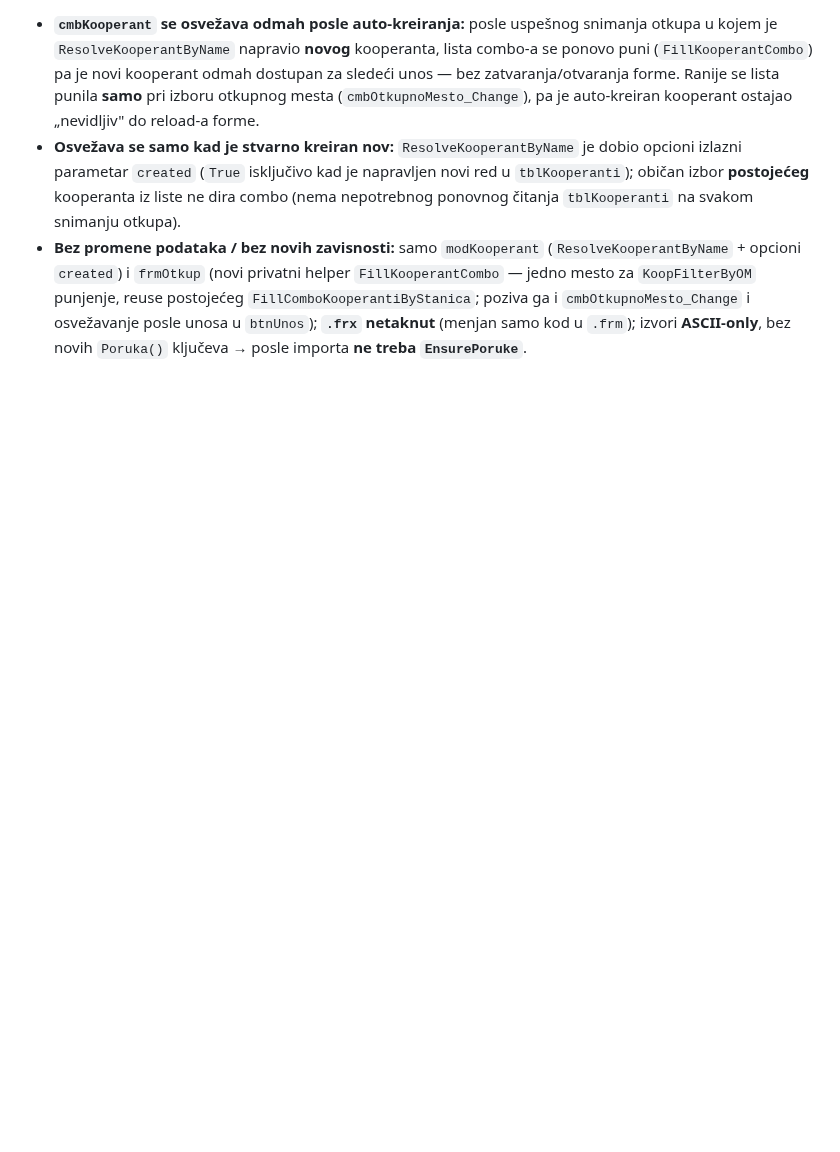
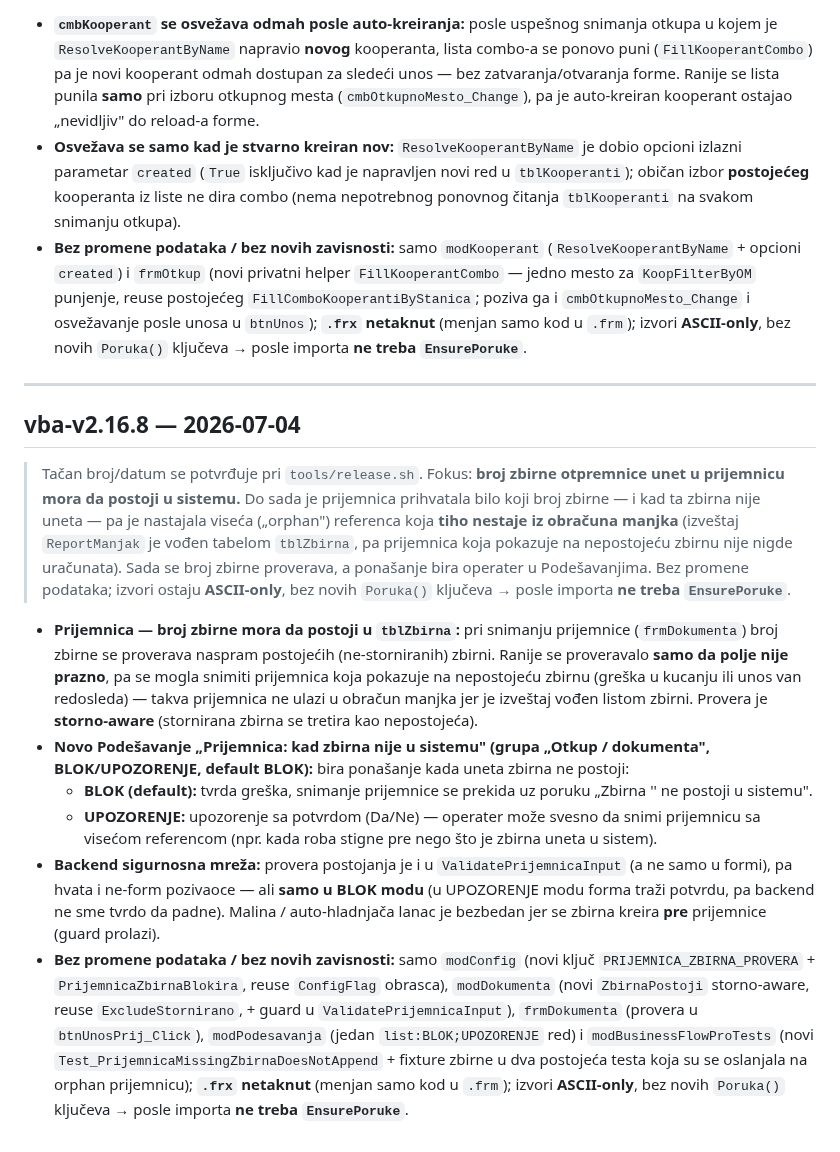
Before and after one commit to dusanmiladinovicVNM/otkupapp-pwa, a Markdown page: docs/RELEASE_NOTES.md, the part around the change. GitHub-like rendering; blank space fills up the shorter version.

Commit message:
docs(release-notes): vba-v2.16.8 -- prijemnica: broj zbirne mora da postoji (BLOK/UPOZORENJE)
Entry za funkciju iz ef14c5b: referencijalna provera broja zbirne u
prijemnici (guard u ValidatePrijemnicaInput + provera u frmDokumenta),
biran u Podesavanjima kljucem PRIJEMNICA_ZBIRNA_PROVERA (BLOK default /
UPOZORENJE). Tacan broj/datum verzije potvrdjuje operater pri release.sh.

Co-Authored-By: Claude Opus 4.8 <noreply@anthropic.com>
Claude-Session: https://claude.ai/code/session_01DQsUgi59bk7t2b8goo6ZEv

```diff
--- a/docs/RELEASE_NOTES.md
+++ b/docs/RELEASE_NOTES.md
@@ -375,3 +375,15 @@ Tačan broj/datum se postavlja pri `tools/release.sh` (planirano: **2.7.0**).
 - **`cmbKooperant` se osvežava odmah posle auto-kreiranja:** posle uspešnog snimanja otkupa u kojem je `ResolveKooperantByName` napravio **novog** kooperanta, lista combo-a se ponovo puni (`FillKooperantCombo`) pa je novi kooperant odmah dostupan za sledeći unos — bez zatvaranja/otvaranja forme. Ranije se lista punila **samo** pri izboru otkupnog mesta (`cmbOtkupnoMesto_Change`), pa je auto-kreiran kooperant ostajao „nevidljiv" do reload-a forme.
 - **Osvežava se samo kad je stvarno kreiran nov:** `ResolveKooperantByName` je dobio opcioni izlazni parametar `created` (`True` isključivo kad je napravljen novi red u `tblKooperanti`); običan izbor **postojećeg** kooperanta iz liste ne dira combo (nema nepotrebnog ponovnog čitanja `tblKooperanti` na svakom snimanju otkupa).
 - **Bez promene podataka / bez novih zavisnosti:** samo `modKooperant` (`ResolveKooperantByName` + opcioni `created`) i `frmOtkup` (novi privatni helper `FillKooperantCombo` — jedno mesto za `KoopFilterByOM` punjenje, reuse postojećeg `FillComboKooperantiByStanica`; poziva ga i `cmbOtkupnoMesto_Change` i osvežavanje posle unosa u `btnUnos`); **`.frx` netaknut** (menjan samo kod u `.frm`); izvori **ASCII-only**, bez novih `Poruka()` ključeva → posle importa **ne treba `EnsurePoruke`**.
+
+---
+
+## vba-v2.16.8 — 2026-07-04
+> Tačan broj/datum se potvrđuje pri `tools/release.sh`. Fokus: **broj zbirne otpremnice unet u prijemnicu mora da postoji u sistemu.** Do sada je prijemnica prihvatala bilo koji broj zbirne — i kad ta zbirna nije uneta — pa je nastajala viseća („orphan") referenca koja **tiho nestaje iz obračuna manjka** (izveštaj `ReportManjak` je vođen tabelom `tblZbirna`, pa prijemnica koja pokazuje na nepostojeću zbirnu nije nigde uračunata). Sada se broj zbirne proverava, a ponašanje bira operater u Podešavanjima. Bez promene podataka; izvori ostaju **ASCII-only**, bez novih `Poruka()` ključeva → posle importa **ne treba `EnsurePoruke`**.
+
+- **Prijemnica — broj zbirne mora da postoji u `tblZbirna`:** pri snimanju prijemnice (`frmDokumenta`) broj zbirne se proverava naspram postojećih (ne-storniranih) zbirni. Ranije se proveravalo **samo da polje nije prazno**, pa se mogla snimiti prijemnica koja pokazuje na nepostojeću zbirnu (greška u kucanju ili unos van redosleda) — takva prijemnica ne ulazi u obračun manjka jer je izveštaj vođen listom zbirni. Provera je **storno-aware** (stornirana zbirna se tretira kao nepostojeća).
+- **Novo Podešavanje „Prijemnica: kad zbirna nije u sistemu" (grupa „Otkup / dokumenta", BLOK/UPOZORENJE, default BLOK):** bira ponašanje kada uneta zbirna ne postoji:
+  - **BLOK (default):** tvrda greška, snimanje prijemnice se prekida uz poruku „Zbirna '<broj>' ne postoji u sistemu".
+  - **UPOZORENJE:** upozorenje sa potvrdom (Da/Ne) — operater može svesno da snimi prijemnicu sa visećom referencom (npr. kada roba stigne pre nego što je zbirna uneta u sistem).
+- **Backend sigurnosna mreža:** provera postojanja je i u `ValidatePrijemnicaInput` (a ne samo u formi), pa hvata i ne-form pozivaoce — ali **samo u BLOK modu** (u UPOZORENJE modu forma traži potvrdu, pa backend ne sme tvrdo da padne). Malina / auto-hladnjača lanac je bezbedan jer se zbirna kreira **pre** prijemnice (guard prolazi).
+- **Bez promene podataka / bez novih zavisnosti:** samo `modConfig` (novi ključ `PRIJEMNICA_ZBIRNA_PROVERA` + `PrijemnicaZbirnaBlokira`, reuse `ConfigFlag` obrasca), `modDokumenta` (novi `ZbirnaPostoji` storno-aware, reuse `ExcludeStornirano`, + guard u `ValidatePrijemnicaInput`), `frmDokumenta` (provera u `btnUnosPrij_Click`), `modPodesavanja` (jedan `list:BLOK;UPOZORENJE` red) i `modBusinessFlowProTests` (novi `Test_PrijemnicaMissingZbirnaDoesNotAppend` + fixture zbirne u dva postojeća testa koja su se oslanjala na orphan prijemnicu); **`.frx` netaknut** (menjan samo kod u `.frm`); izvori **ASCII-only**, bez novih `Poruka()` ključeva → posle importa **ne treba `EnsurePoruke`**.
```
